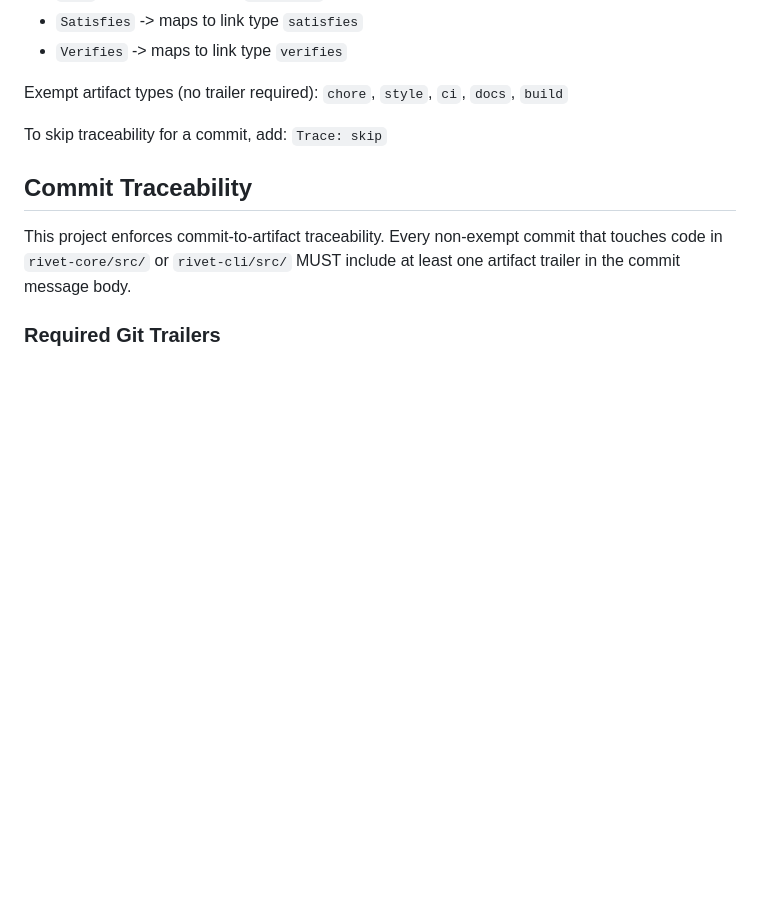
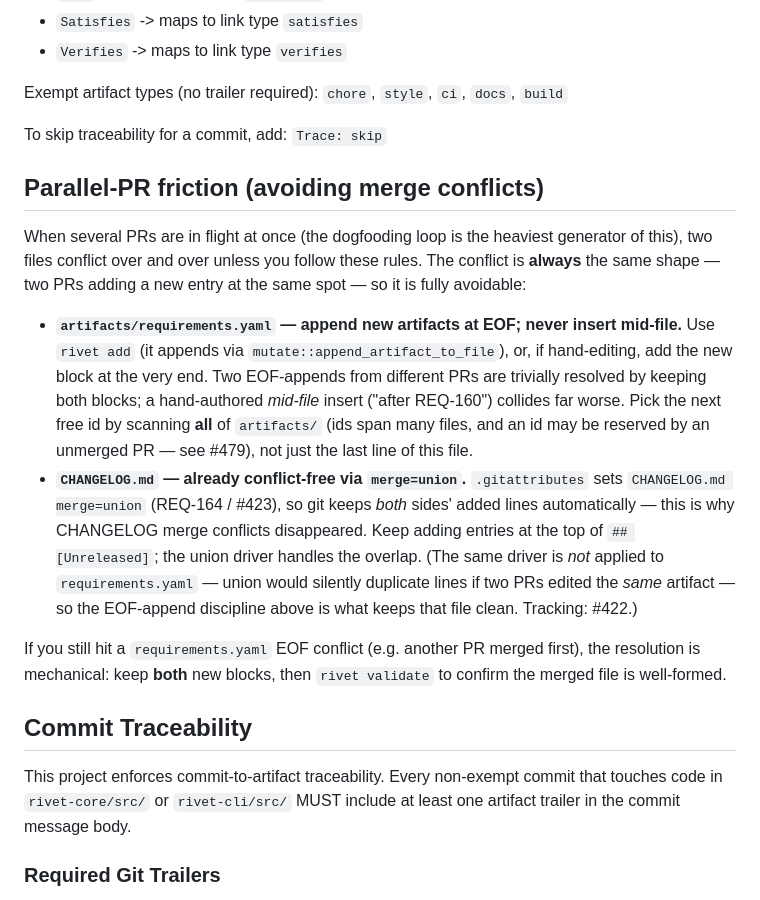
Before and after one commit to pulseengine/rivet, a Markdown page: AGENTS.md, the part around the change. Rendered like a GitHub page; blank space fills up the shorter version.

Commit message:
docs(agents): document the parallel-PR conflict-avoidance policy (#422) (#489)
Implements item 1 of the #422 triage AC (maintainer-authored): a "Parallel-PR
friction" section in AGENTS.md so contributors/agents avoid the recurring
requirements.yaml + CHANGELOG merge conflicts the dogfooding loop generates.

- artifacts/requirements.yaml: append new artifacts at EOF (use `rivet add`,
  which already EOF-appends), never insert mid-file; pick the next id by
  scanning all of artifacts/ (and mind ids reserved by unmerged PRs, #479).
- CHANGELOG.md: explains it is already conflict-free via `merge=union`
  (REQ-164/#423), and why `requirements.yaml` deliberately does NOT use union
  (would duplicate lines if two PRs edited the same artifact). Tracking: #422.
- Notes the mechanical resolution (keep both blocks, then `rivet validate`).

Deliberately a docs-only change with NO new REQ — adding a REQ here would append
to requirements.yaml and contribute to the very EOF collision being documented.
Per the #422 AC, traces to the existing CHANGELOG REQ instead.

Confirmed with: referenced ids (REQ-160, REQ-164) exist; rivet validate PASS;
AGENTS.md has no `rivet docs check` violations (the lone CHANGELOG `rivet trace`
finding is a stale-local-binary artifact — `trace` exists in main, CI passes).

Refs: REQ-164

```diff
--- a/AGENTS.md
+++ b/AGENTS.md
@@ -199,6 +199,32 @@ Exempt artifact types (no trailer required): `chore`, `style`, `ci`, `docs`, `bu
 To skip traceability for a commit, add: `Trace: skip`
 <!-- END rivet-managed -->
 
+## Parallel-PR friction (avoiding merge conflicts)
+
+When several PRs are in flight at once (the dogfooding loop is the heaviest
+generator of this), two files conflict over and over unless you follow these
+rules. The conflict is **always** the same shape — two PRs adding a new entry
+at the same spot — so it is fully avoidable:
+
+- **`artifacts/requirements.yaml` — append new artifacts at EOF; never insert
+  mid-file.** Use `rivet add` (it appends via `mutate::append_artifact_to_file`),
+  or, if hand-editing, add the new block at the very end. Two EOF-appends from
+  different PRs are trivially resolved by keeping both blocks; a hand-authored
+  *mid-file* insert ("after REQ-160") collides far worse. Pick the next free id
+  by scanning **all** of `artifacts/` (ids span many files, and an id may be
+  reserved by an unmerged PR — see #479), not just the last line of this file.
+- **`CHANGELOG.md` — already conflict-free via `merge=union`.** `.gitattributes`
+  sets `CHANGELOG.md merge=union` (REQ-164 / #423), so git keeps *both* sides'
+  added lines automatically — this is why CHANGELOG merge conflicts disappeared.
+  Keep adding entries at the top of `## [Unreleased]`; the union driver handles
+  the overlap. (The same driver is *not* applied to `requirements.yaml` — union
+  would silently duplicate lines if two PRs edited the *same* artifact — so the
+  EOF-append discipline above is what keeps that file clean. Tracking: #422.)
+
+If you still hit a `requirements.yaml` EOF conflict (e.g. another PR merged
+first), the resolution is mechanical: keep **both** new blocks, then
+`rivet validate` to confirm the merged file is well-formed.
+
 ## Commit Traceability
 
 This project enforces commit-to-artifact traceability. Every non-exempt
```
